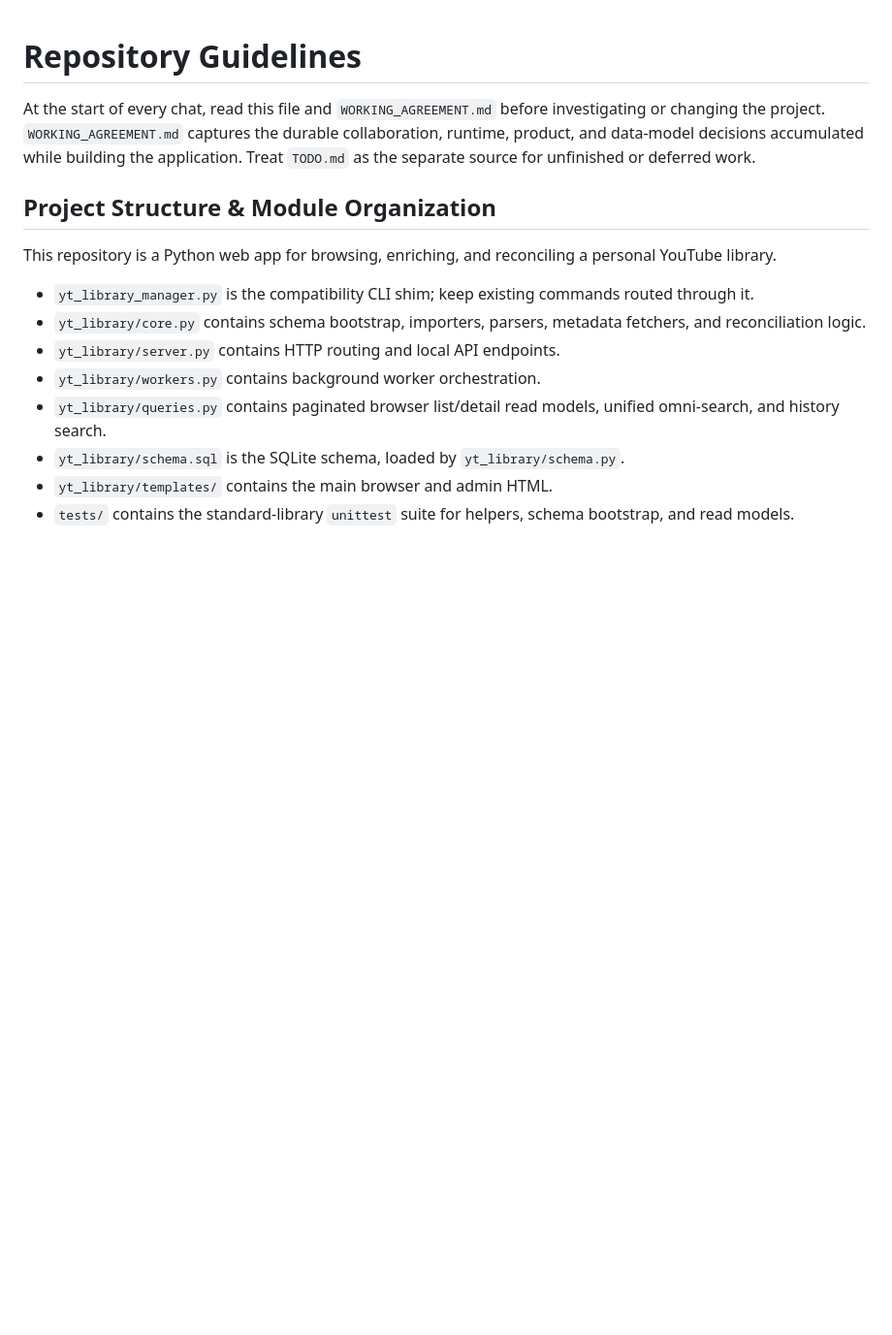
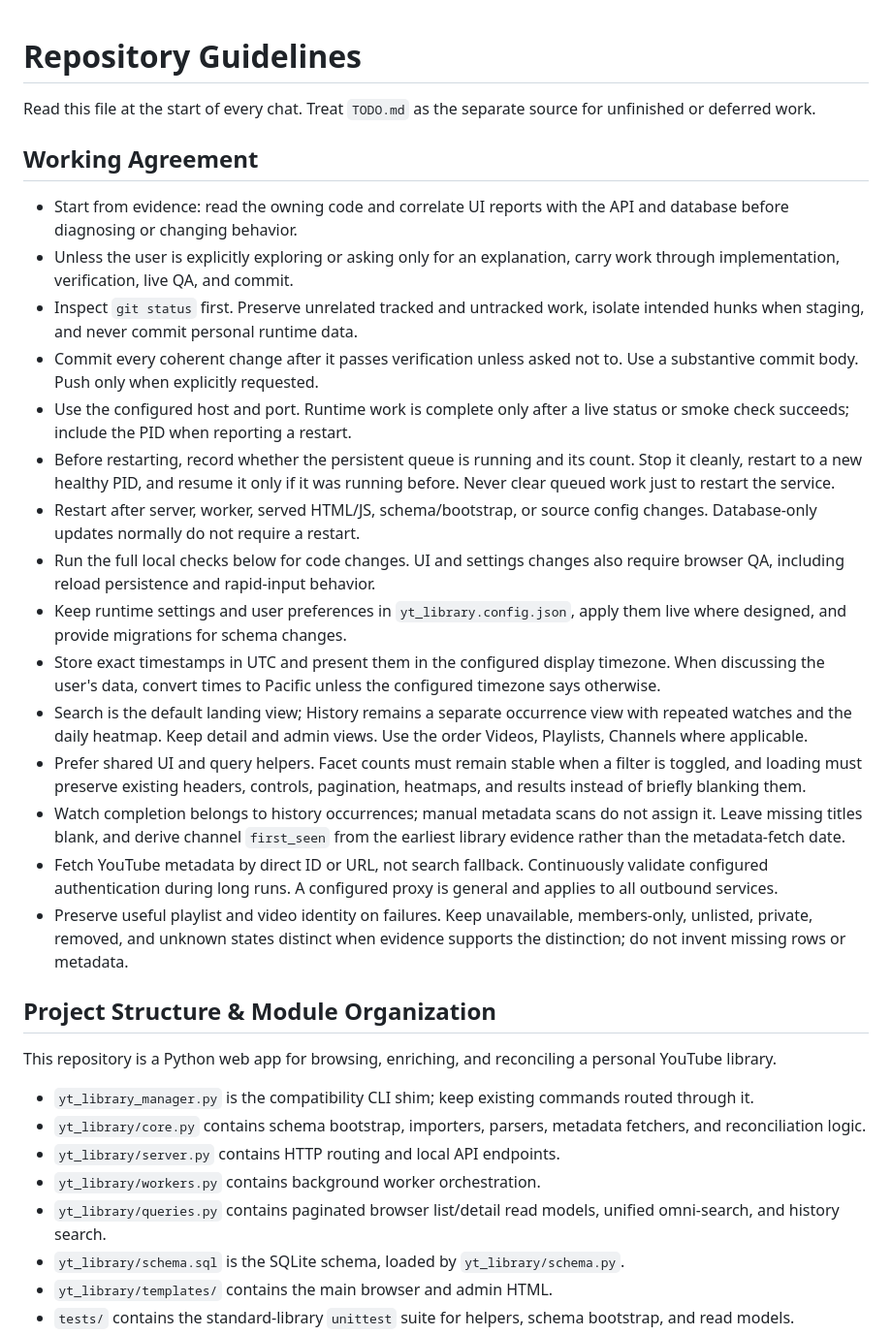
Before and after one commit to bobfoss/yt-library, a Markdown page: AGENTS.md, the part around the change. Shown at 97% size. Rendered like a GitHub page; blank space fills up the shorter version.

```diff
--- a/AGENTS.md
+++ b/AGENTS.md
@@ -1,10 +1,47 @@
 # Repository Guidelines
 
-At the start of every chat, read this file and `WORKING_AGREEMENT.md` before
-investigating or changing the project. `WORKING_AGREEMENT.md` captures the
-durable collaboration, runtime, product, and data-model decisions accumulated
-while building the application. Treat `TODO.md` as the separate source for
-unfinished or deferred work.
+Read this file at the start of every chat. Treat `TODO.md` as the separate
+source for unfinished or deferred work.
+
+## Working Agreement
+
+- Start from evidence: read the owning code and correlate UI reports with the
+  API and database before diagnosing or changing behavior.
+- Unless the user is explicitly exploring or asking only for an explanation,
+  carry work through implementation, verification, live QA, and commit.
+- Inspect `git status` first. Preserve unrelated tracked and untracked work,
+  isolate intended hunks when staging, and never commit personal runtime data.
+- Commit every coherent change after it passes verification unless asked not to.
+  Use a substantive commit body. Push only when explicitly requested.
+- Use the configured host and port. Runtime work is complete only after a live
+  status or smoke check succeeds; include the PID when reporting a restart.
+- Before restarting, record whether the persistent queue is running and its
+  count. Stop it cleanly, restart to a new healthy PID, and resume it only if it
+  was running before. Never clear queued work just to restart the service.
+- Restart after server, worker, served HTML/JS, schema/bootstrap, or source
+  config changes. Database-only updates normally do not require a restart.
+- Run the full local checks below for code changes. UI and settings changes also
+  require browser QA, including reload persistence and rapid-input behavior.
+- Keep runtime settings and user preferences in `yt_library.config.json`, apply
+  them live where designed, and provide migrations for schema changes.
+- Store exact timestamps in UTC and present them in the configured display
+  timezone. When discussing the user's data, convert times to Pacific unless
+  the configured timezone says otherwise.
+- Search is the default landing view; History remains a separate occurrence
+  view with repeated watches and the daily heatmap. Keep detail and admin views.
+  Use the order Videos, Playlists, Channels where applicable.
+- Prefer shared UI and query helpers. Facet counts must remain stable when a
+  filter is toggled, and loading must preserve existing headers, controls,
+  pagination, heatmaps, and results instead of briefly blanking them.
+- Watch completion belongs to history occurrences; manual metadata scans do not
+  assign it. Leave missing titles blank, and derive channel `first_seen` from
+  the earliest library evidence rather than the metadata-fetch date.
+- Fetch YouTube metadata by direct ID or URL, not search fallback. Continuously
+  validate configured authentication during long runs. A configured proxy is
+  general and applies to all outbound services.
+- Preserve useful playlist and video identity on failures. Keep unavailable,
+  members-only, unlisted, private, removed, and unknown states distinct when
+  evidence supports the distinction; do not invent missing rows or metadata.
 
 ## Project Structure & Module Organization
 
```
Also changed, not shown: WORKING_AGREEMENT.md (deleted, +0 -245 lines).
